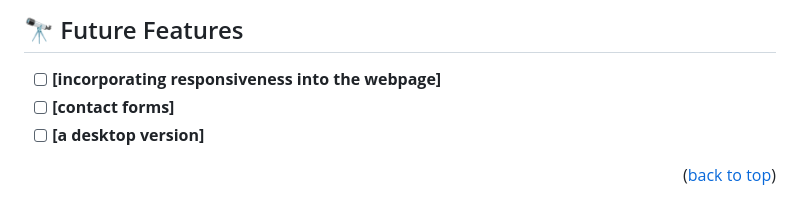
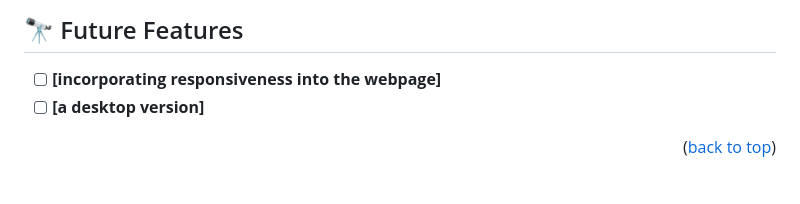
Before and after one commit to badger-99/portfolio_v1.0, a Markdown page: README.md, the part around the change. Rendered like a GitHub page.

```diff
--- a/README.md
+++ b/README.md
@@ -101,7 +101,6 @@ You can deploy this project by using VS-code and injecting it to a browser throu
 ## 🔭 Future Features <a name="future-features"></a>
 
 - [ ] **[incorporating responsiveness into the webpage]**
-- [ ] **[contact forms]**
 - [ ] **[a desktop version]**
 
 <p align="right">(<a href="#readme-top">back to top</a>)</p>
```
